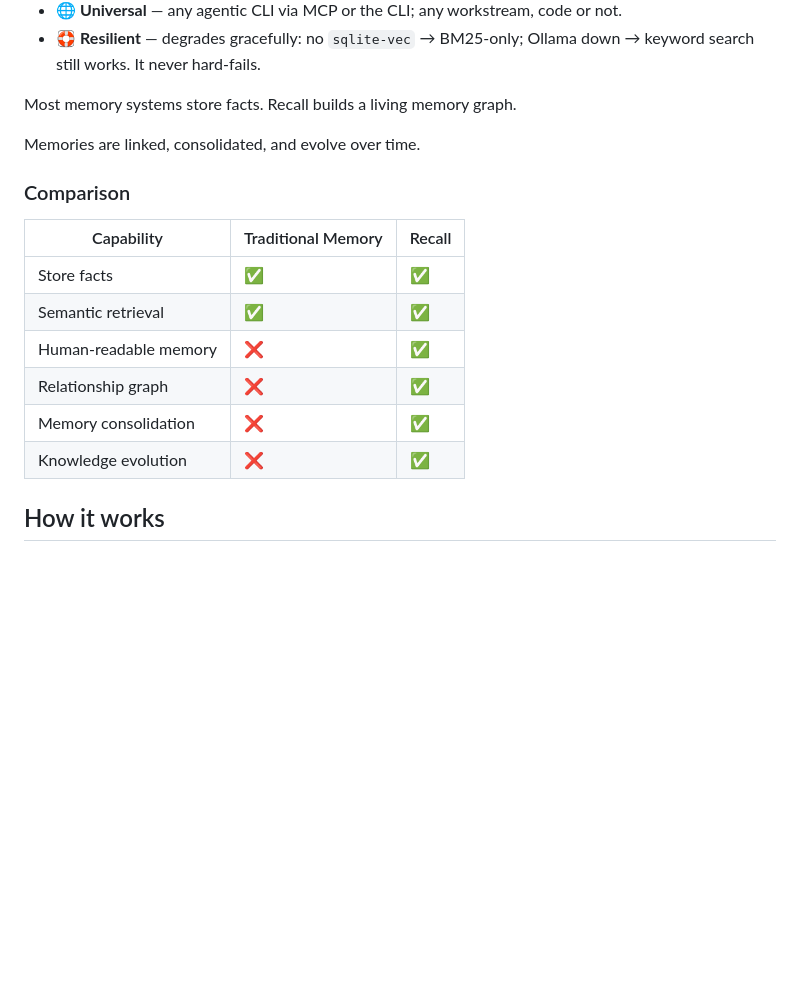
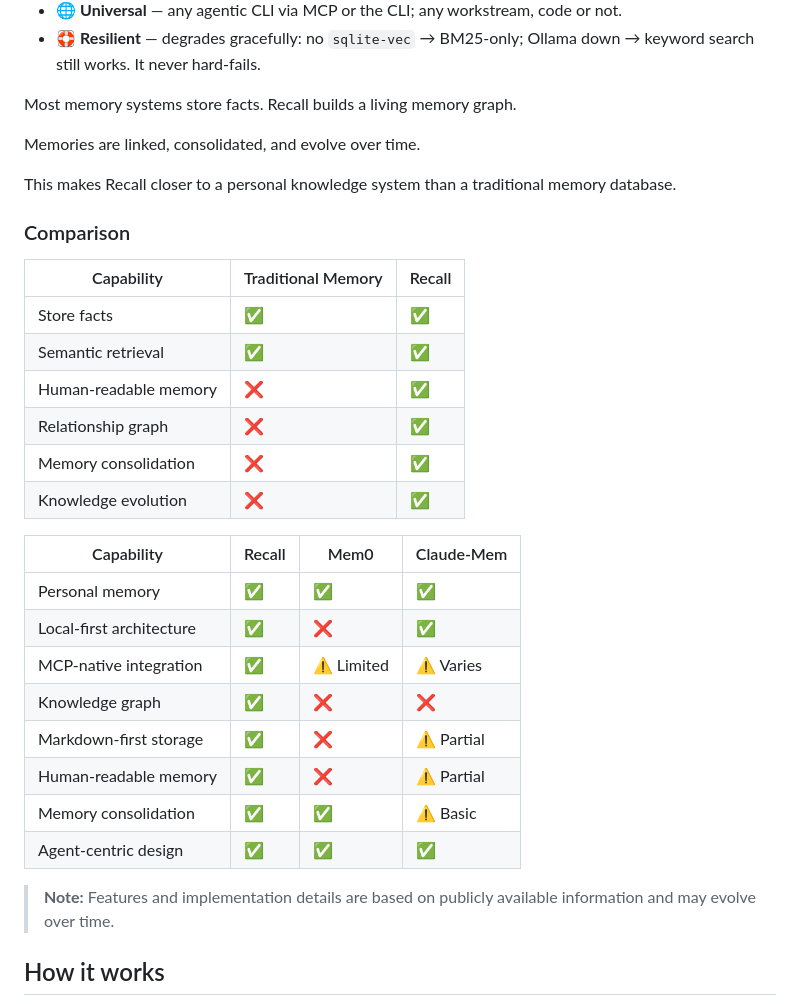
Before and after one commit to imshashwataggarwal/recall, a Markdown page: README.md, the part around the change. GitHub-like rendering; blank space fills up the shorter version.

Commit message:
Enhance README with Recall comparison table
Added a comparison table for Recall against other memory systems, highlighting various capabilities and features.

```diff
--- a/README.md
+++ b/README.md
@@ -55,6 +55,8 @@ Most memory systems store facts. Recall builds a living memory graph.
 
 Memories are linked, consolidated, and evolve over time.
 
+This makes Recall closer to a personal knowledge system than a traditional memory database.
+
 ### Comparison
 
 | Capability | Traditional Memory | Recall |
@@ -65,6 +67,19 @@ Memories are linked, consolidated, and evolve over time.
 | Relationship graph | ❌ | ✅ |
 | Memory consolidation | ❌ | ✅ |
 | Knowledge evolution | ❌ | ✅ |
+
+| Capability | Recall | Mem0 | Claude-Mem |
+|------------|---------|---------|---------|
+| Personal memory | ✅ | ✅ | ✅ |
+| Local-first architecture | ✅ | ❌ | ✅ |
+| MCP-native integration | ✅ | ⚠️ Limited | ⚠️ Varies |
+| Knowledge graph | ✅ | ❌ | ❌ |
+| Markdown-first storage | ✅ | ❌ | ⚠️ Partial |
+| Human-readable memory | ✅ | ❌ | ⚠️ Partial |
+| Memory consolidation | ✅ | ✅ | ⚠️ Basic |
+| Agent-centric design | ✅ | ✅ | ✅ |
+
+> **Note:** Features and implementation details are based on publicly available information and may evolve over time.
 
 ## How it works
 
```
